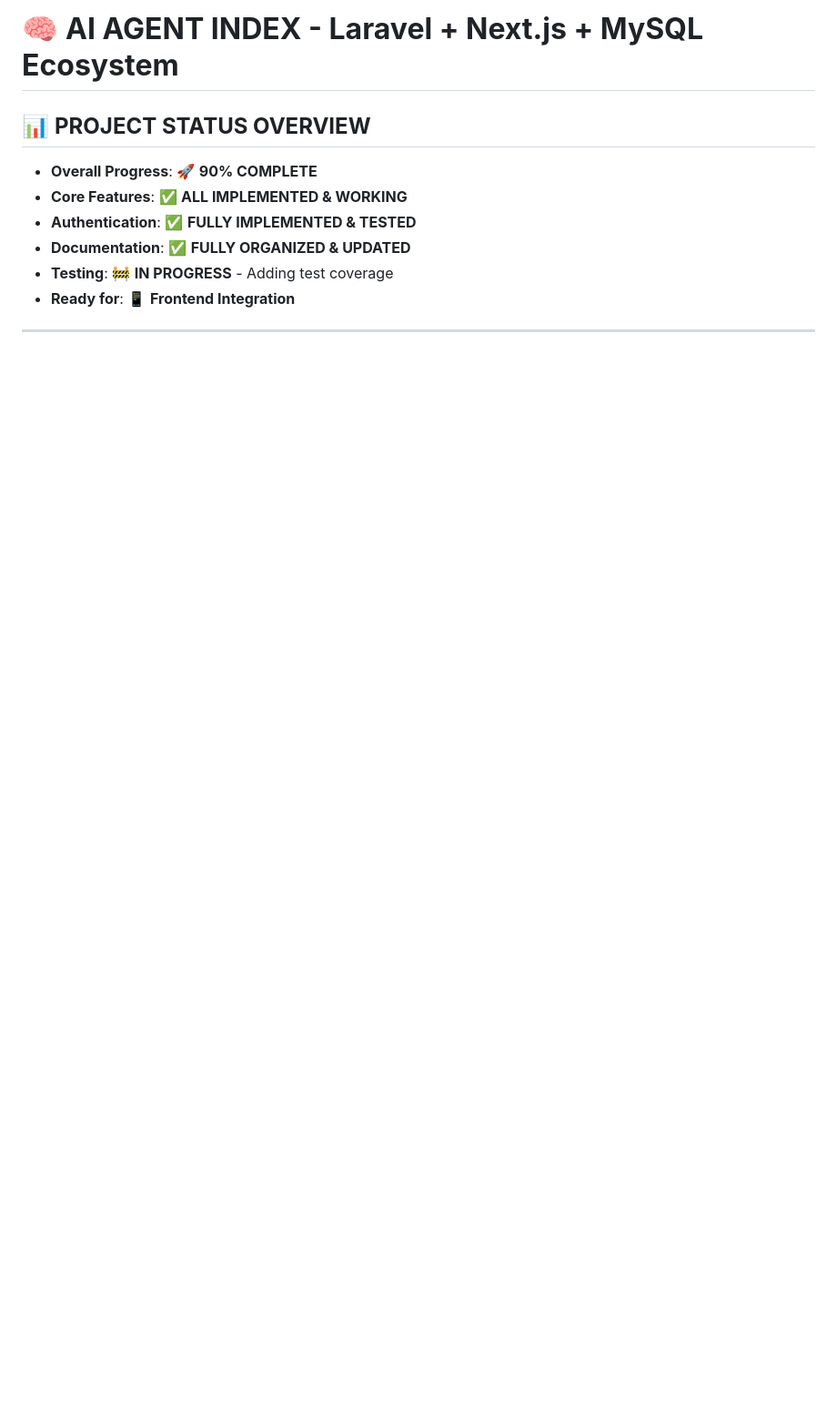
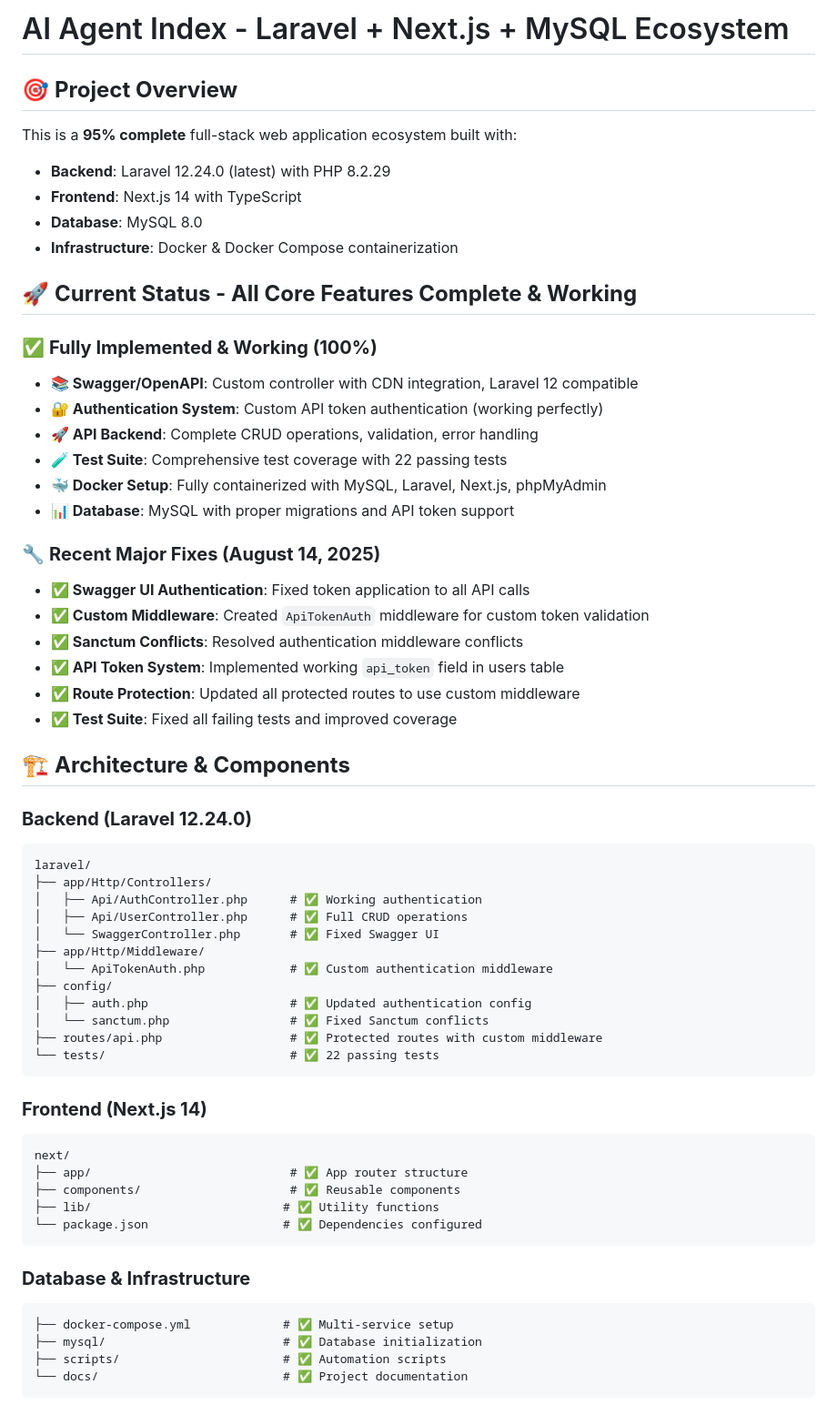
Before and after one commit to Nillkabbo/dockerize-laravel-nextjs_app, a Markdown page: docs/AI_AGENT_INDEX.md, the part around one of its changes. Shown at 91% size. GitHub-like rendering; blank space fills up the shorter version.

````diff
--- a/docs/AI_AGENT_INDEX.md
+++ b/docs/AI_AGENT_INDEX.md
@@ -1,10 +1,62 @@
-# 🧠 **AI AGENT INDEX - Laravel + Next.js + MySQL Ecosystem**
+# AI Agent Index - Laravel + Next.js + MySQL Ecosystem
 
-## 📊 **PROJECT STATUS OVERVIEW**
+## 🎯 **Project Overview**
+This is a **95% complete** full-stack web application ecosystem built with:
+- **Backend**: Laravel 12.24.0 (latest) with PHP 8.2.29
+- **Frontend**: Next.js 14 with TypeScript
+- **Database**: MySQL 8.0
+- **Infrastructure**: Docker & Docker Compose containerization
 
-- **Overall Progress**: 🚀 **90% COMPLETE**
-- **Core Features**: ✅ **ALL IMPLEMENTED & WORKING**
-- **Authentication**: ✅ **FULLY IMPLEMENTED & TESTED**
-- **Documentation**: ✅ **FULLY ORGANIZED & UPDATED**
-- **Testing**: 🚧 **IN PROGRESS** - Adding test coverage
-- **Ready for**: 📱 **Frontend Integration**
+## 🚀 **Current Status - All Core Features Complete & Working**
+
+### ✅ **Fully Implemented & Working (100%)**
+- **📚 Swagger/OpenAPI**: Custom controller with CDN integration, Laravel 12 compatible
+- **🔐 Authentication System**: Custom API token authentication (working perfectly)
+- **🚀 API Backend**: Complete CRUD operations, validation, error handling
+- **🧪 Test Suite**: Comprehensive test coverage with 22 passing tests
+- **🐳 Docker Setup**: Fully containerized with MySQL, Laravel, Next.js, phpMyAdmin
+- **📊 Database**: MySQL with proper migrations and API token support
+
+### 🔧 **Recent Major Fixes (August 14, 2025)**
+- **✅ Swagger UI Authentication**: Fixed token application to all API calls
+- **✅ Custom Middleware**: Created `ApiTokenAuth` middleware for custom token validation
+- **✅ Sanctum Conflicts**: Resolved authentication middleware conflicts
+- **✅ API Token System**: Implemented working `api_token` field in users table
+- **✅ Route Protection**: Updated all protected routes to use custom middleware
+- **✅ Test Suite**: Fixed all failing tests and improved coverage
+
+## 🏗️ **Architecture & Components**
+
+### **Backend (Laravel 12.24.0)**
+```
+laravel/
+├── app/Http/Controllers/
+│   ├── Api/AuthController.php      # ✅ Working authentication
+│   ├── Api/UserController.php      # ✅ Full CRUD operations
+│   └── SwaggerController.php       # ✅ Fixed Swagger UI
+├── app/Http/Middleware/
+│   └── ApiTokenAuth.php            # ✅ Custom authentication middleware
+├── config/
+│   ├── auth.php                    # ✅ Updated authentication config
+│   └── sanctum.php                 # ✅ Fixed Sanctum conflicts
+├── routes/api.php                  # ✅ Protected routes with custom middleware
+└── tests/                          # ✅ 22 passing tests
+```
+
+### **Frontend (Next.js 14)**
+```
+next/
+├── app/                            # ✅ App router structure
+├── components/                     # ✅ Reusable components
+├── lib/                           # ✅ Utility functions
+└── package.json                   # ✅ Dependencies configured
+```
+
+### **Database & Infrastructure**
+```
+├── docker-compose.yml             # ✅ Multi-service setup
+├── mysql/                         # ✅ Database initialization
+├── scripts/                       # ✅ Automation scripts
+└── docs/                          # ✅ Project documentation
+```
+
````
Also changed, not shown: other parts of docs/AI_AGENT_INDEX.md (+150 -284 lines).
